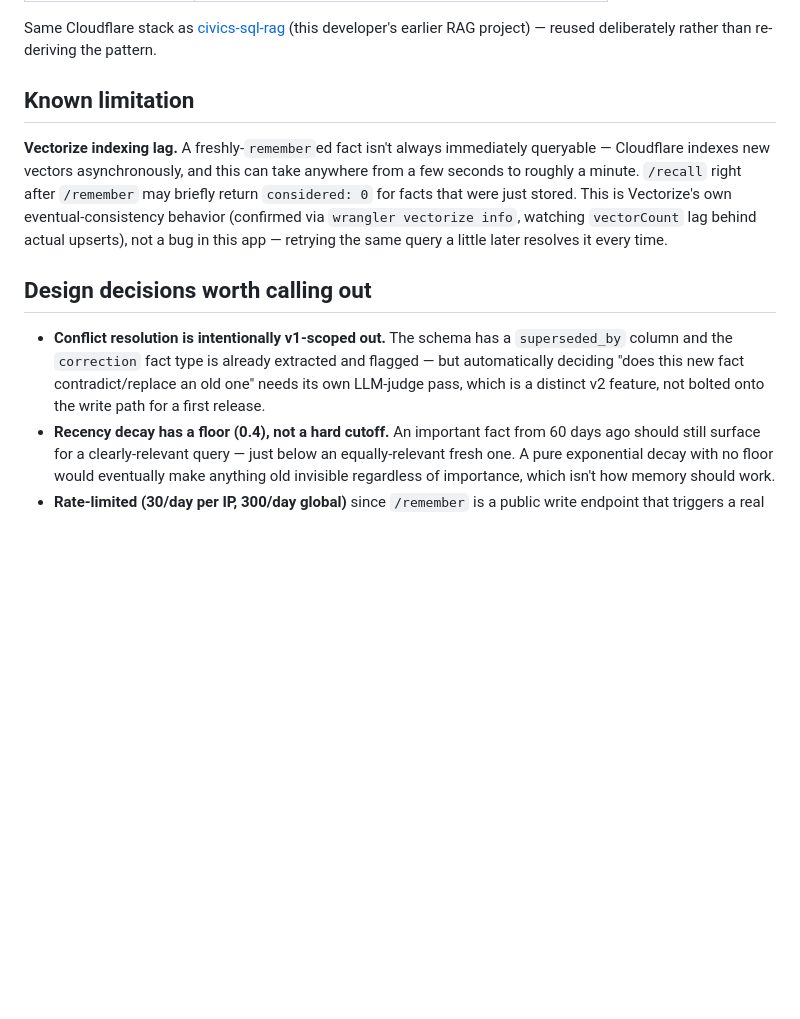
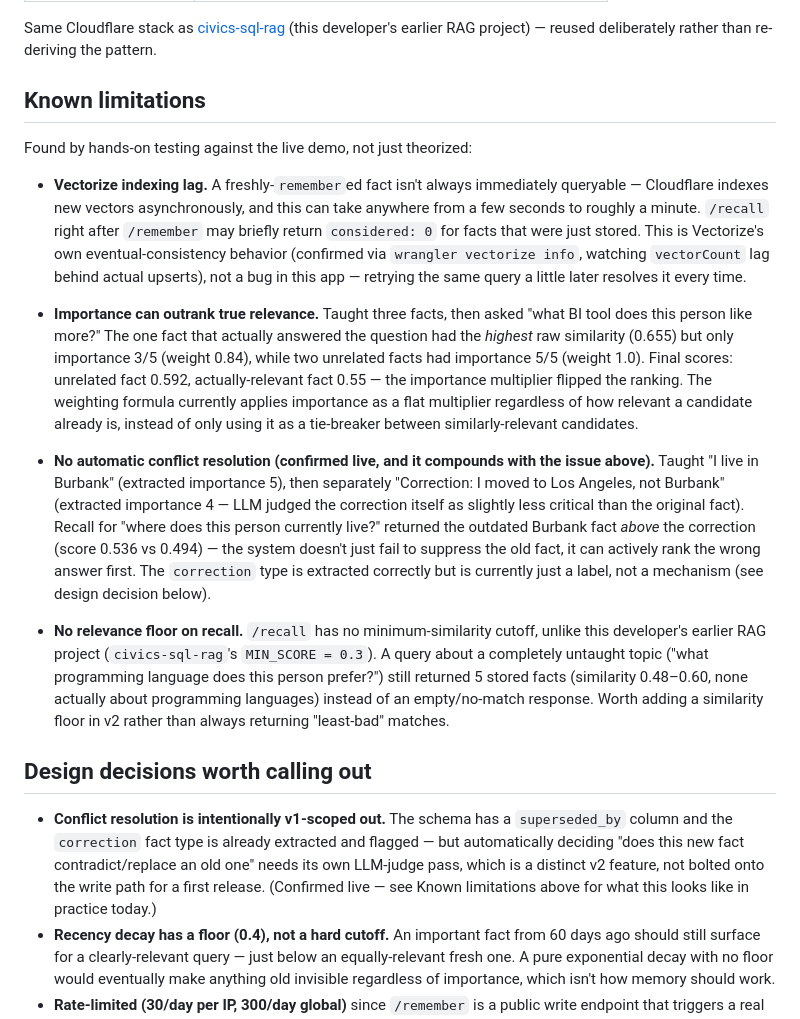
Before and after one commit to evgeniimatveev/agent-memory, a Markdown page: README.md, the part around the change. GitHub-like rendering; blank space fills up the shorter version.

Commit message:
Document two real limitations found via live testing: importance can outrank relevance, and no relevance floor on recall

```diff
--- a/README.md
+++ b/README.md
@@ -51,13 +51,21 @@ flowchart LR
 
 Same Cloudflare stack as [civics-sql-rag](https://github.com/evgeniimatveev/civics-sql-rag) (this developer's earlier RAG project) — reused deliberately rather than re-deriving the pattern.
 
-## Known limitation
+## Known limitations
 
-**Vectorize indexing lag.** A freshly-`remember`ed fact isn't always immediately queryable — Cloudflare indexes new vectors asynchronously, and this can take anywhere from a few seconds to roughly a minute. `/recall` right after `/remember` may briefly return `considered: 0` for facts that were just stored. This is Vectorize's own eventual-consistency behavior (confirmed via `wrangler vectorize info`, watching `vectorCount` lag behind actual upserts), not a bug in this app — retrying the same query a little later resolves it every time.
+Found by hands-on testing against the live demo, not just theorized:
+
+- **Vectorize indexing lag.** A freshly-`remember`ed fact isn't always immediately queryable — Cloudflare indexes new vectors asynchronously, and this can take anywhere from a few seconds to roughly a minute. `/recall` right after `/remember` may briefly return `considered: 0` for facts that were just stored. This is Vectorize's own eventual-consistency behavior (confirmed via `wrangler vectorize info`, watching `vectorCount` lag behind actual upserts), not a bug in this app — retrying the same query a little later resolves it every time.
+
+- **Importance can outrank true relevance.** Taught three facts, then asked "what BI tool does this person like more?" The one fact that actually answered the question had the *highest* raw similarity (0.655) but only importance 3/5 (weight 0.84), while two unrelated facts had importance 5/5 (weight 1.0). Final scores: unrelated fact 0.592, actually-relevant fact 0.55 — the importance multiplier flipped the ranking. The weighting formula currently applies importance as a flat multiplier regardless of how relevant a candidate already is, instead of only using it as a tie-breaker between similarly-relevant candidates.
+
+- **No automatic conflict resolution (confirmed live, and it compounds with the issue above).** Taught "I live in Burbank" (extracted importance 5), then separately "Correction: I moved to Los Angeles, not Burbank" (extracted importance 4 — LLM judged the correction itself as slightly less critical than the original fact). Recall for "where does this person currently live?" returned the outdated Burbank fact *above* the correction (score 0.536 vs 0.494) — the system doesn't just fail to suppress the old fact, it can actively rank the wrong answer first. The `correction` type is extracted correctly but is currently just a label, not a mechanism (see design decision below).
+
+- **No relevance floor on recall.** `/recall` has no minimum-similarity cutoff, unlike this developer's earlier RAG project (`civics-sql-rag`'s `MIN_SCORE = 0.3`). A query about a completely untaught topic ("what programming language does this person prefer?") still returned 5 stored facts (similarity 0.48–0.60, none actually about programming languages) instead of an empty/no-match response. Worth adding a similarity floor in v2 rather than always returning "least-bad" matches.
 
 ## Design decisions worth calling out
 
-- **Conflict resolution is intentionally v1-scoped out.** The schema has a `superseded_by` column and the `correction` fact type is already extracted and flagged — but automatically deciding "does this new fact contradict/replace an old one" needs its own LLM-judge pass, which is a distinct v2 feature, not bolted onto the write path for a first release.
+- **Conflict resolution is intentionally v1-scoped out.** The schema has a `superseded_by` column and the `correction` fact type is already extracted and flagged — but automatically deciding "does this new fact contradict/replace an old one" needs its own LLM-judge pass, which is a distinct v2 feature, not bolted onto the write path for a first release. (Confirmed live — see Known limitations above for what this looks like in practice today.)
 - **Recency decay has a floor (0.4), not a hard cutoff.** An important fact from 60 days ago should still surface for a clearly-relevant query — just below an equally-relevant fresh one. A pure exponential decay with no floor would eventually make anything old invisible regardless of importance, which isn't how memory should work.
 - **Rate-limited (30/day per IP, 300/day global)** since `/remember` is a public write endpoint that triggers a real LLM call — same defensive pattern as this developer's other public Cloudflare-backed demos.
 
```
